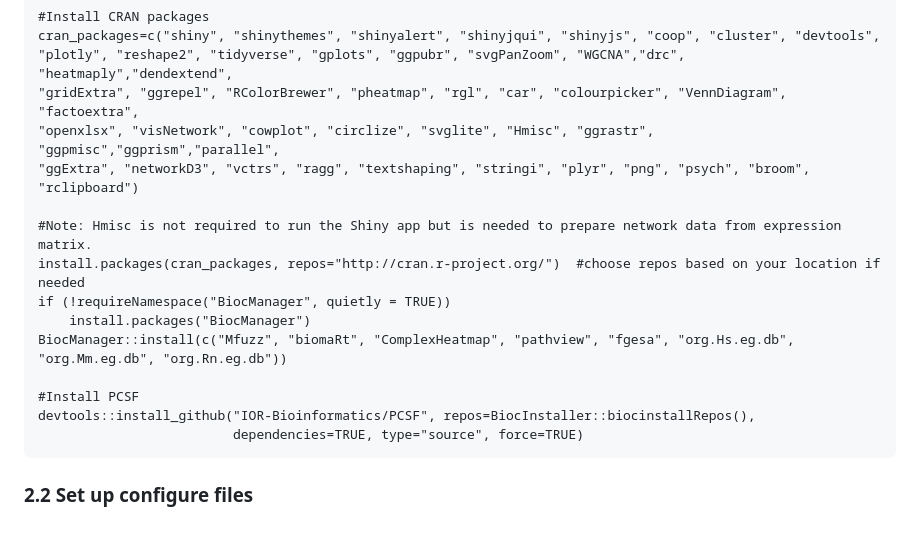
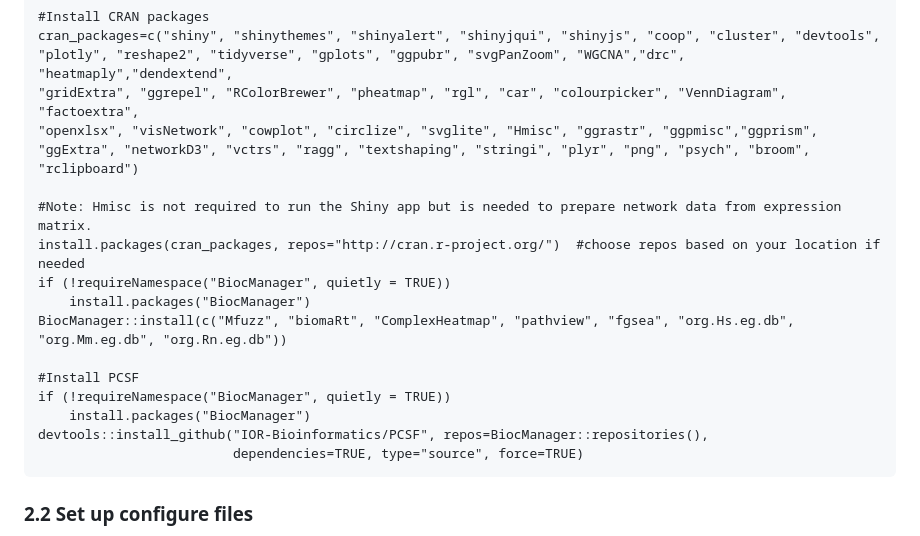
Before and after one commit to interactivereport/xOmicsShiny, a Markdown page: README.md, the part around the change. Drawn GitHub-style.

Commit message:
Update README.md
parallel is a core package now and should not be updated this way, fgesa is possibly a type of fgsea, and PCSF can't be installed using BiocLite anymore.

````diff
--- a/README.md
+++ b/README.md
@@ -51,17 +51,19 @@ If there are packages that failed to install, most likely certain programs are m
 cran_packages=c("shiny", "shinythemes", "shinyalert", "shinyjqui", "shinyjs", "coop", "cluster", "devtools",
 "plotly", "reshape2", "tidyverse", "gplots", "ggpubr", "svgPanZoom", "WGCNA","drc", "heatmaply","dendextend",
 "gridExtra", "ggrepel", "RColorBrewer", "pheatmap", "rgl", "car", "colourpicker", "VennDiagram", "factoextra",
-"openxlsx", "visNetwork", "cowplot", "circlize", "svglite", "Hmisc", "ggrastr", "ggpmisc","ggprism","parallel",
+"openxlsx", "visNetwork", "cowplot", "circlize", "svglite", "Hmisc", "ggrastr", "ggpmisc","ggprism",
 "ggExtra", "networkD3", "vctrs", "ragg", "textshaping", "stringi", "plyr", "png", "psych", "broom", "rclipboard")
 
 #Note: Hmisc is not required to run the Shiny app but is needed to prepare network data from expression matrix.
 install.packages(cran_packages, repos="http://cran.r-project.org/")  #choose repos based on your location if needed
 if (!requireNamespace("BiocManager", quietly = TRUE))
     install.packages("BiocManager")
-BiocManager::install(c("Mfuzz", "biomaRt", "ComplexHeatmap", "pathview", "fgesa", "org.Hs.eg.db", "org.Mm.eg.db", "org.Rn.eg.db"))
+BiocManager::install(c("Mfuzz", "biomaRt", "ComplexHeatmap", "pathview", "fgsea", "org.Hs.eg.db", "org.Mm.eg.db", "org.Rn.eg.db"))
 
 #Install PCSF
-devtools::install_github("IOR-Bioinformatics/PCSF", repos=BiocInstaller::biocinstallRepos(),
+if (!requireNamespace("BiocManager", quietly = TRUE))
+    install.packages("BiocManager")
+devtools::install_github("IOR-Bioinformatics/PCSF", repos=BiocManager::repositories(),
                          dependencies=TRUE, type="source", force=TRUE)
 ```
 
````
